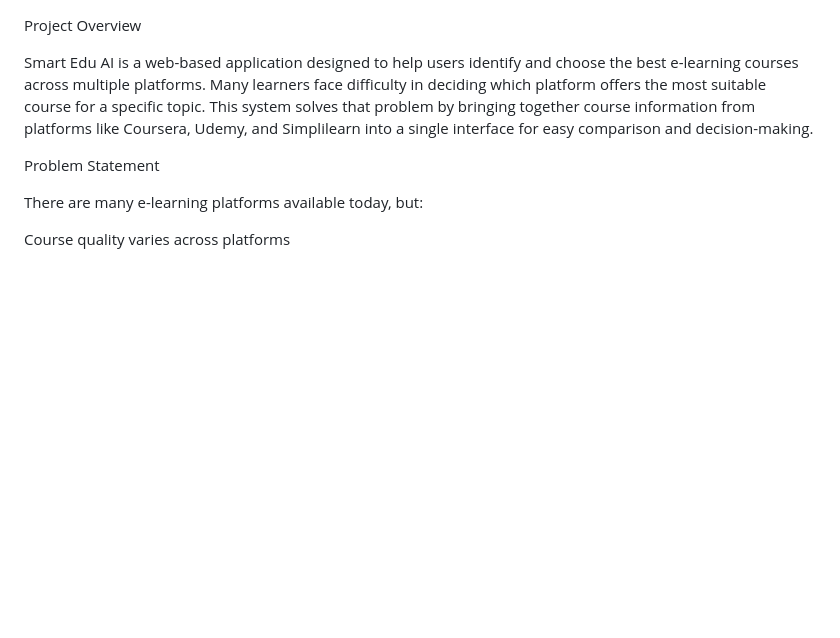
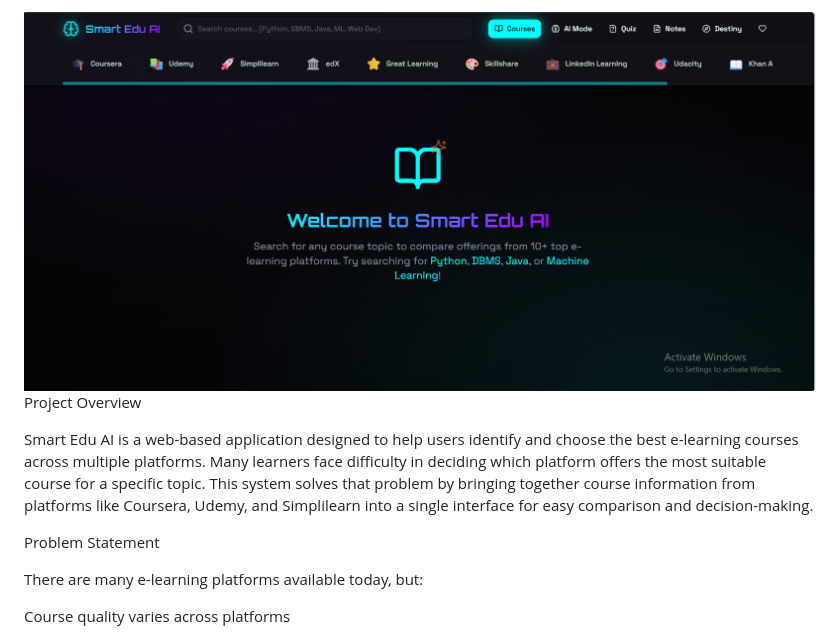
Before and after one commit to kaviya-sharon14/SMART-EDU-AI, a Markdown page: README.md, the part around the change. Drawn GitHub-style; blank space fills up the shorter version.

```diff
--- a/README.md
+++ b/README.md
@@ -1,4 +1,4 @@
-
+![Project Screenshot](Home%20page.png)
 Project Overview
 
 Smart Edu AI is a web-based application designed to help users identify and choose the best e-learning courses across multiple platforms. Many learners face difficulty in deciding which platform offers the most suitable course for a specific topic. This system solves that problem by bringing together course information from platforms like Coursera, Udemy, and Simplilearn into a single interface for easy comparison and decision-making.
```
